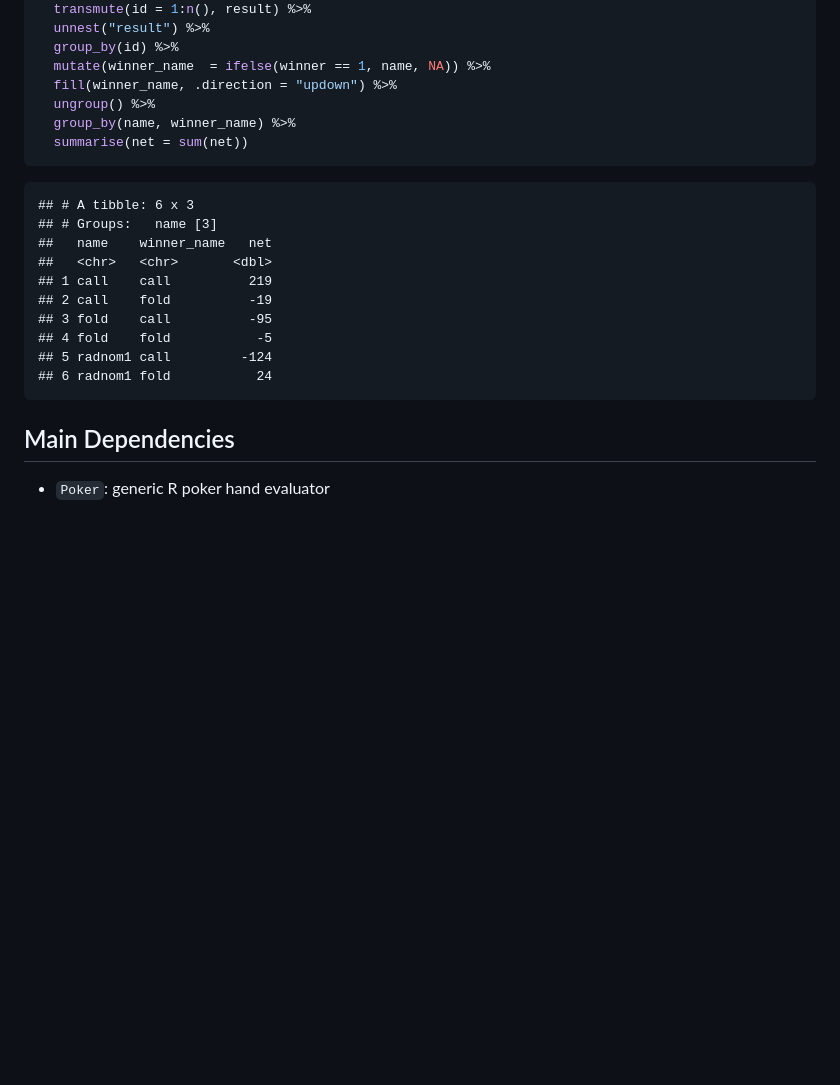
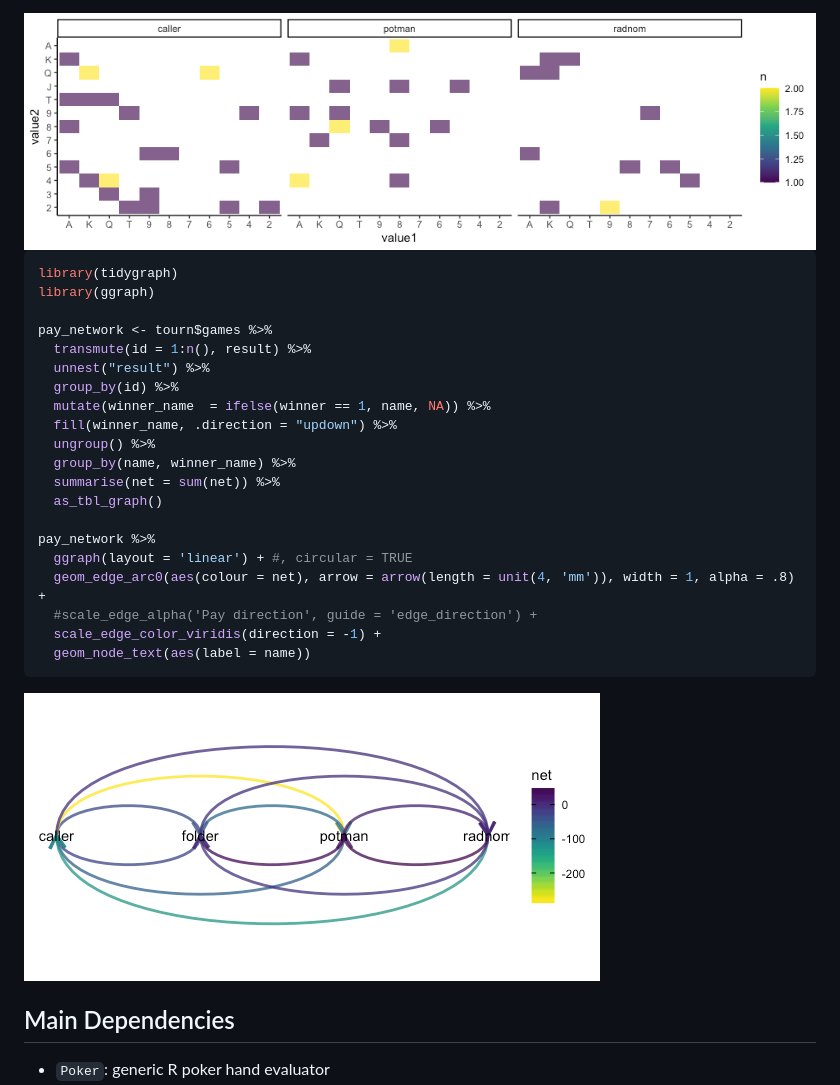
Before and after one commit to systats/pokerena, a Markdown page: README.md, the part around the change printed below. GitHub-like rendering; pictures changed too: man/figures/unnamed-chunk-11-1.png, man/figures/unnamed-chunk-12-1.png (added); blank space fills up the shorter version.

````diff
--- a/README.md
+++ b/README.md
@@ -161,3 +189,10 @@ tourn$games %>%
+<img src="man/figures/unnamed-chunk-11-1.png" style="display: block; margin: auto;" />
+
+``` r
+library(tidygraph)
+library(ggraph)
+
+pay_network <- tourn$games %>%
   transmute(id = 1:n(), result) %>%
   unnest("result") %>%
   group_by(id) %>%
@@ -165,19 +200,18 @@ tourn$games %>%
   fill(winner_name, .direction = "updown") %>%
   ungroup() %>%
   group_by(name, winner_name) %>%
-  summarise(net = sum(net))
+  summarise(net = sum(net)) %>%
+  as_tbl_graph()
+
+pay_network %>%
+  ggraph(layout = 'linear') + #, circular = TRUE
+  geom_edge_arc0(aes(colour = net), arrow = arrow(length = unit(4, 'mm')), width = 1, alpha = .8) +
+  #scale_edge_alpha('Pay direction', guide = 'edge_direction') +
+  scale_edge_color_viridis(direction = -1) +
+  geom_node_text(aes(label = name))
 ```
 
-    ## # A tibble: 6 x 3
-    ## # Groups:   name [3]
-    ##   name    winner_name   net
-    ##   <chr>   <chr>       <dbl>
-    ## 1 call    call          219
-    ## 2 call    fold          -19
-    ## 3 fold    call          -95
-    ## 4 fold    fold           -5
-    ## 5 radnom1 call         -124
-    ## 6 radnom1 fold           24
+<img src="man/figures/unnamed-chunk-12-1.png" style="display: block; margin: auto;" />
 
 ## Main Dependencies
 
````
Also changed, not shown: other parts of README.md (+99 -71 lines), man/figures/blind_time-1.png (added), man/figures/credit_time-1.png (added), man/figures/unnamed-chunk-10-1.png (deleted), 8 other files.
